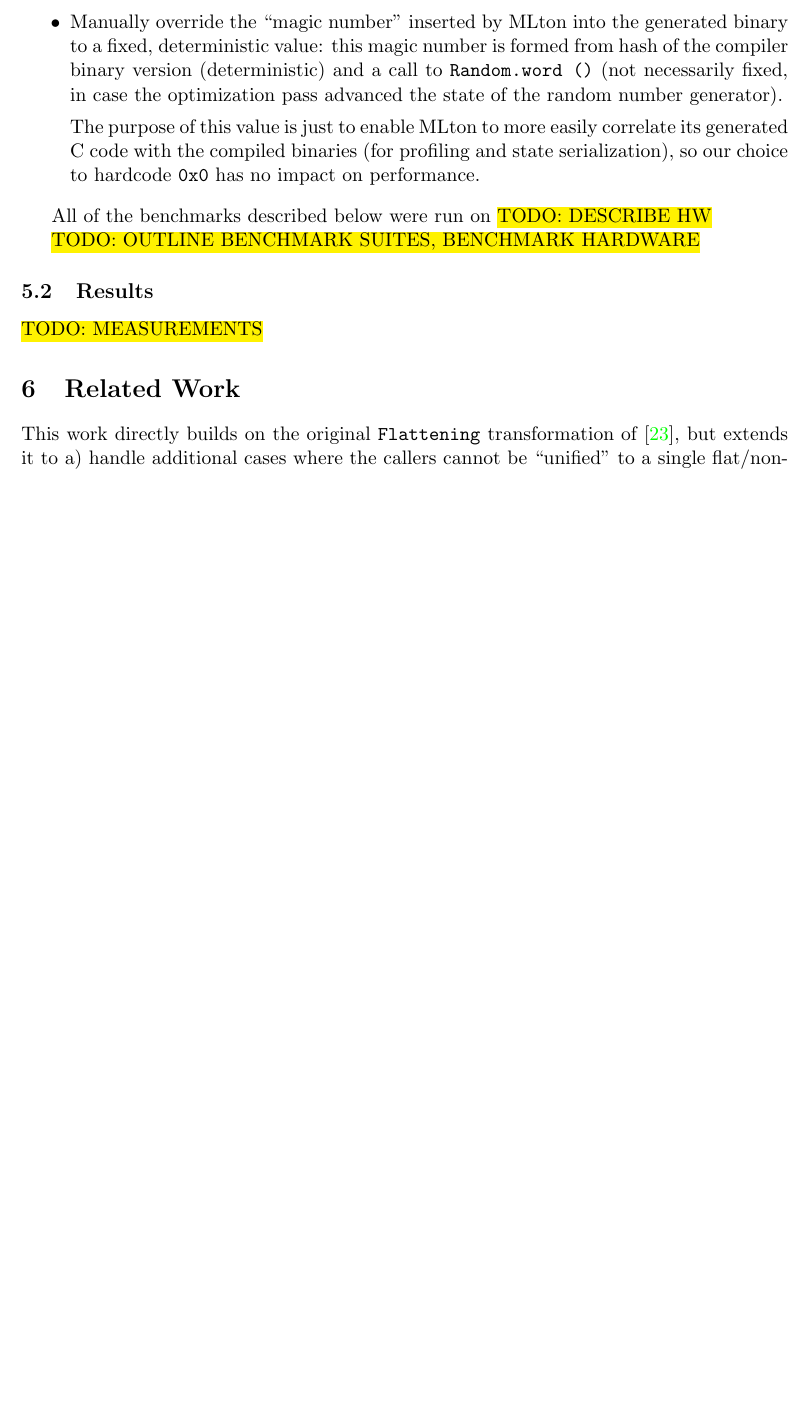
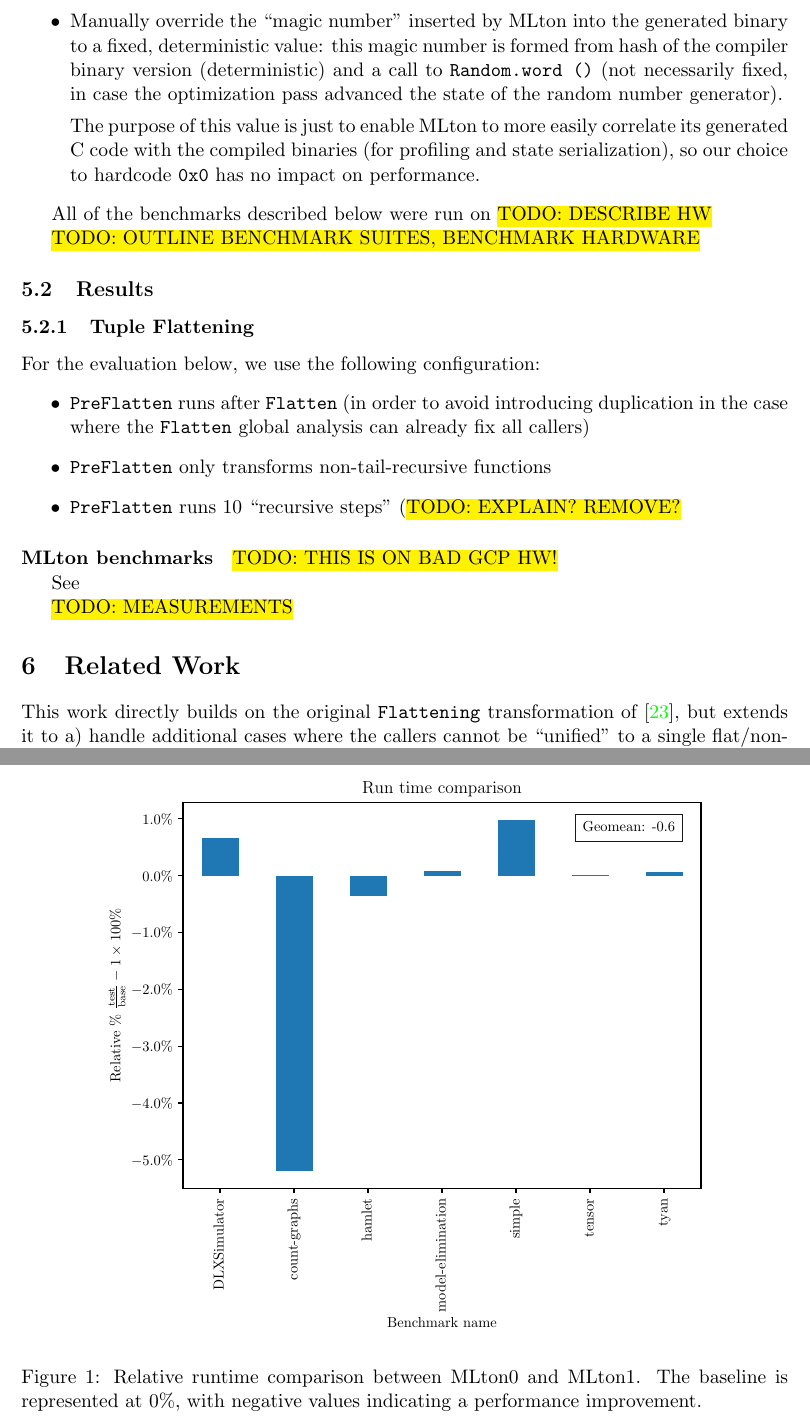
Before and after one commit to pscollins/mpl-opt-writeup, a LaTeX document (latex/solution.tex): part of page 41 of 47 before the commit and two parts of pages 41 and 42 of 48 after it, the two joined at a grey line, cut so that both start at the same text, the shorter picture padded with empty space. Compiled offline with pdfLaTeX.

Commit message:
generate charts

```diff
--- a/latex/solution.tex
+++ b/latex/solution.tex
@@ -2262,6 +2262,34 @@ All of the benchmarks described below were run on \hl{TODO: DESCRIBE HW}
 
 \subsection{Results}
 
+\subsubsection{Tuple Flattening}
+For the evaluation below, we use the following configuration:
+\begin{itemize}
+
+\item \texttt{PreFlatten} runs after \texttt{Flatten} (in order to avoid
+  introducing duplication in the case where the \texttt{Flatten} global analysis
+  can already fix all callers)
+
+\item \texttt{PreFlatten} only transforms non-tail-recursive functions
+
+\item \texttt{PreFlatten} runs 10 ``recursive steps'' (\hl{TODO: EXPLAIN? REMOVE?}
+
+\end{itemize}
+
+
+\paragraph{MLton benchmarks}
+\hl{TODO: THIS IS ON BAD GCP HW!}
+\begin{figure}[htbp]
+  \centering
+  % If using a subdirectory, it would be: \includegraphics[width=\textwidth]{figures/mlton_runtime_comparison.pdf}
+  \includegraphics[width=0.8\textwidth]{../analysis/charts/tuple_mlton_run_mlton_vs_mlton.pdf}
+  \caption{Relative runtime comparison between MLton0 and MLton1. The baseline is represented at 0\%, with negative values indicating a performance improvement.}
+  \label{fig:mlton_runtime}
+\end{figure}
+
+See
+
+
 \hl{TODO: MEASUREMENTS}
 
 \section{Related Work}
```
Also changed, not shown: analysis/charts/tuple_mlton_compile_time_mlton_vs_mlton.pdf (added), analysis/charts/tuple_mlton_run_mlton_vs_mlton.pdf (added), analysis/charts/tuple_mlton_size_time_mlton_vs_mlton.pdf (added), 1 other file.
